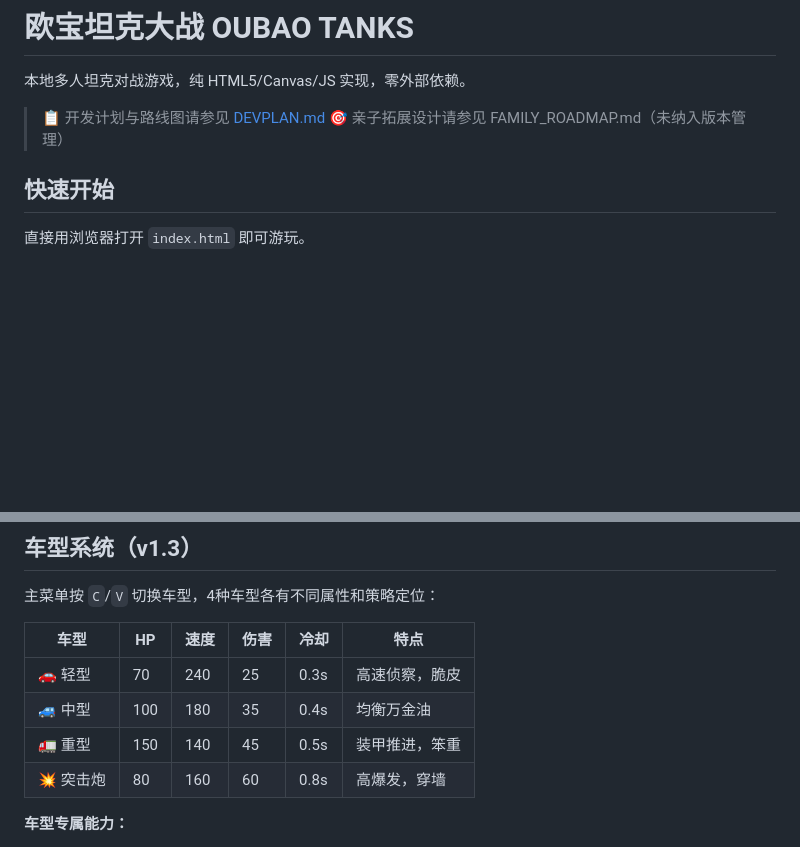
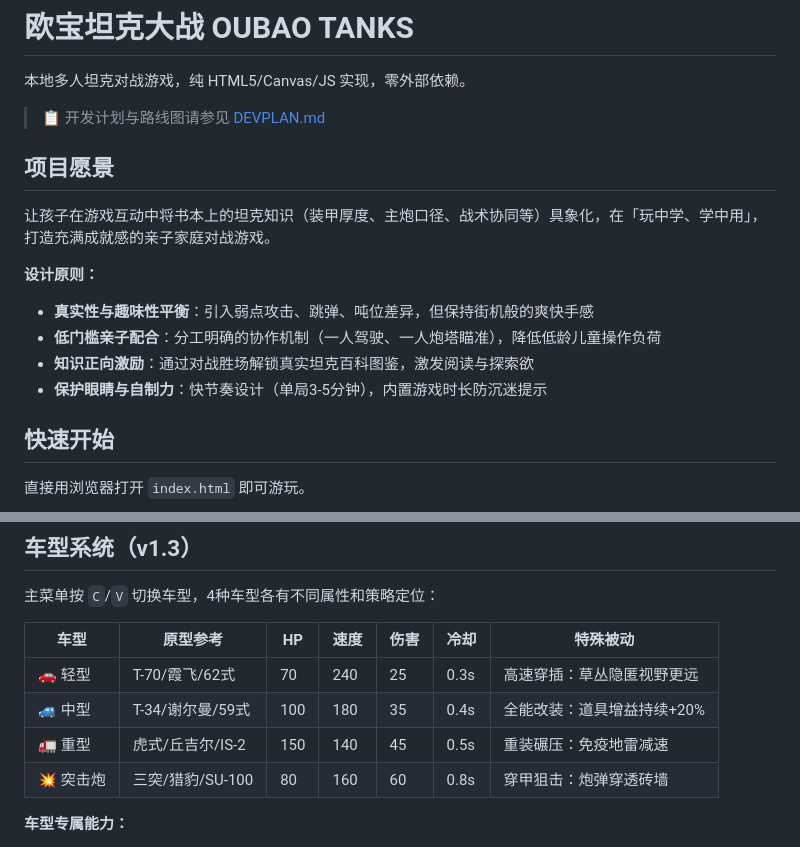
Before and after one commit to fds2003/oubao-tank, a Markdown page: README.md, 2 parts joined by grey strips. GitHub-like rendering; blank space fills up the shorter version.

```diff
--- a/README.md
+++ b/README.md
@@ -3,7 +3,16 @@
 本地多人坦克对战游戏，纯 HTML5/Canvas/JS 实现，零外部依赖。
 
 > 📋 开发计划与路线图请参见 [DEVPLAN.md](DEVPLAN.md)
-> 🎯 亲子拓展设计请参见 FAMILY_ROADMAP.md（未纳入版本管理）
+
+## 项目愿景
+
+让孩子在游戏互动中将书本上的坦克知识（装甲厚度、主炮口径、战术协同等）具象化，在「玩中学、学中用」，打造充满成就感的亲子家庭对战游戏。
+
+**设计原则：**
+- **真实性与趣味性平衡**：引入弱点攻击、跳弹、吨位差异，但保持街机般的爽快手感
+- **低门槛亲子配合**：分工明确的协作机制（一人驾驶、一人炮塔瞄准），降低低龄儿童操作负荷
+- **知识正向激励**：通过对战胜场解锁真实坦克百科图鉴，激发阅读与探索欲
+- **保护眼睛与自制力**：快节奏设计（单局3-5分钟），内置游戏时长防沉迷提示
 
 ## 快速开始
 
@@ -47,12 +56,12 @@
 
 主菜单按 `C`/`V` 切换车型，4种车型各有不同属性和策略定位：
 
-| 车型 | HP | 速度 | 伤害 | 冷却 | 特点 |
-|------|----|------|------|------|------|
-| 🚗 轻型 | 70 | 240 | 25 | 0.3s | 高速侦察，脆皮 |
-| 🚙 中型 | 100 | 180 | 35 | 0.4s | 均衡万金油 |
-| 🚛 重型 | 150 | 140 | 45 | 0.5s | 装甲推进，笨重 |
-| 💥 突击炮 | 80 | 160 | 60 | 0.8s | 高爆发，穿墙 |
+| 车型 | 原型参考 | HP | 速度 | 伤害 | 冷却 | 特殊被动 |
+|------|----------|----|------|------|------|----------|
+| 🚗 轻型 | T-70/霞飞/62式 | 70 | 240 | 25 | 0.3s | 高速穿插：草丛隐匿视野更远 |
+| 🚙 中型 | T-34/谢尔曼/59式 | 100 | 180 | 35 | 0.4s | 全能改装：道具增益持续+20% |
+| 🚛 重型 | 虎式/丘吉尔/IS-2 | 150 | 140 | 45 | 0.5s | 重装碾压：免疫地雷减速 |
+| 💥 突击炮 | 三突/猎豹/SU-100 | 80 | 160 | 60 | 0.8s | 穿甲狙击：炮弹穿透砖墙 |
 
 **车型专属能力：**
 - 突击炮子弹可穿透砖墙（普通子弹被砖墙阻挡）
```
Also changed, not shown: DEVPLAN.md (+100 -29 lines), FAMILY_ROADMAP.md (deleted, +0 -241 lines).
